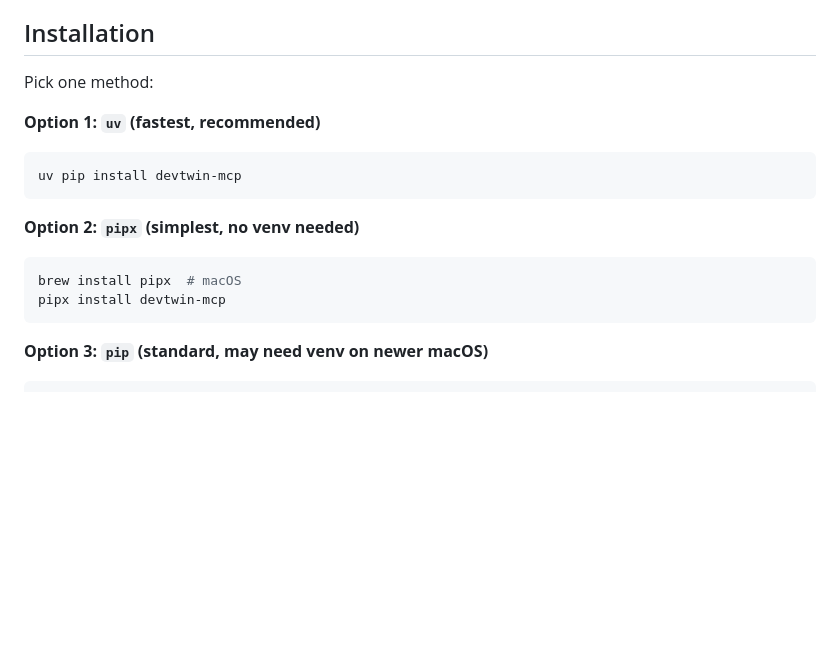
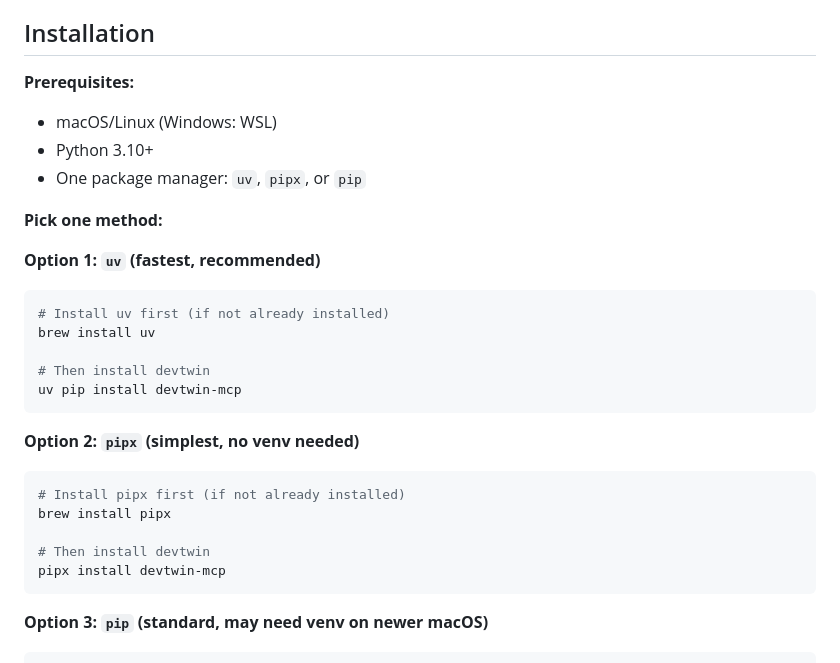
Before and after one commit to JaydeepDhamecha/devtwin, a Markdown page: README.md, the part around the change. GitHub-like rendering; blank space fills up the shorter version.

Commit message:
Add prerequisites and tool installation steps to docs
Updated README and ADOPTION.md to clearly show:
1. Prerequisites: Python 3.10+ required
2. For uv users: 'brew install uv' first, then 'uv pip install devtwin-mcp'
3. For pipx users: 'brew install pipx' first, then 'pipx install devtwin-mcp'
4. For pip users: direct install or use venv

Makes setup foolproof for developers unfamiliar with these tools.

Co-Authored-By: Claude Haiku 4.5 <noreply@anthropic.com>

````diff
--- a/README.md
+++ b/README.md
@@ -363,16 +363,28 @@ project.
 
 ## Installation
 
-Pick one method:
+**Prerequisites:**
+- macOS/Linux (Windows: WSL)
+- Python 3.10+
+- One package manager: `uv`, `pipx`, or `pip`
+
+**Pick one method:**
 
 **Option 1: `uv` (fastest, recommended)**
 ```bash
+# Install uv first (if not already installed)
+brew install uv
+
+# Then install devtwin
 uv pip install devtwin-mcp
 ```
 
 **Option 2: `pipx` (simplest, no venv needed)**
 ```bash
-brew install pipx  # macOS
+# Install pipx first (if not already installed)
+brew install pipx
+
+# Then install devtwin
 pipx install devtwin-mcp
 ```
 
````
Also changed, not shown: ADOPTION.md (+8 -1 lines).
